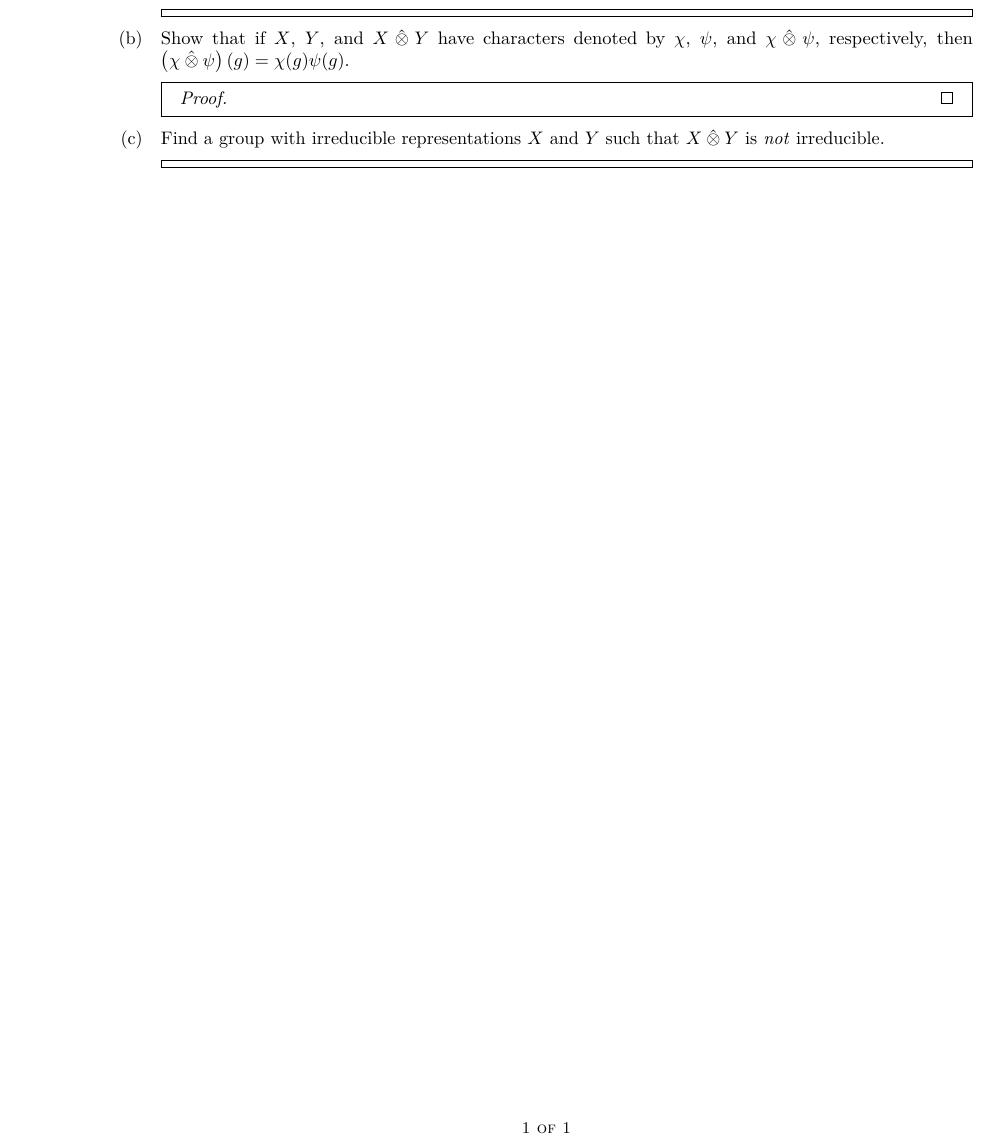
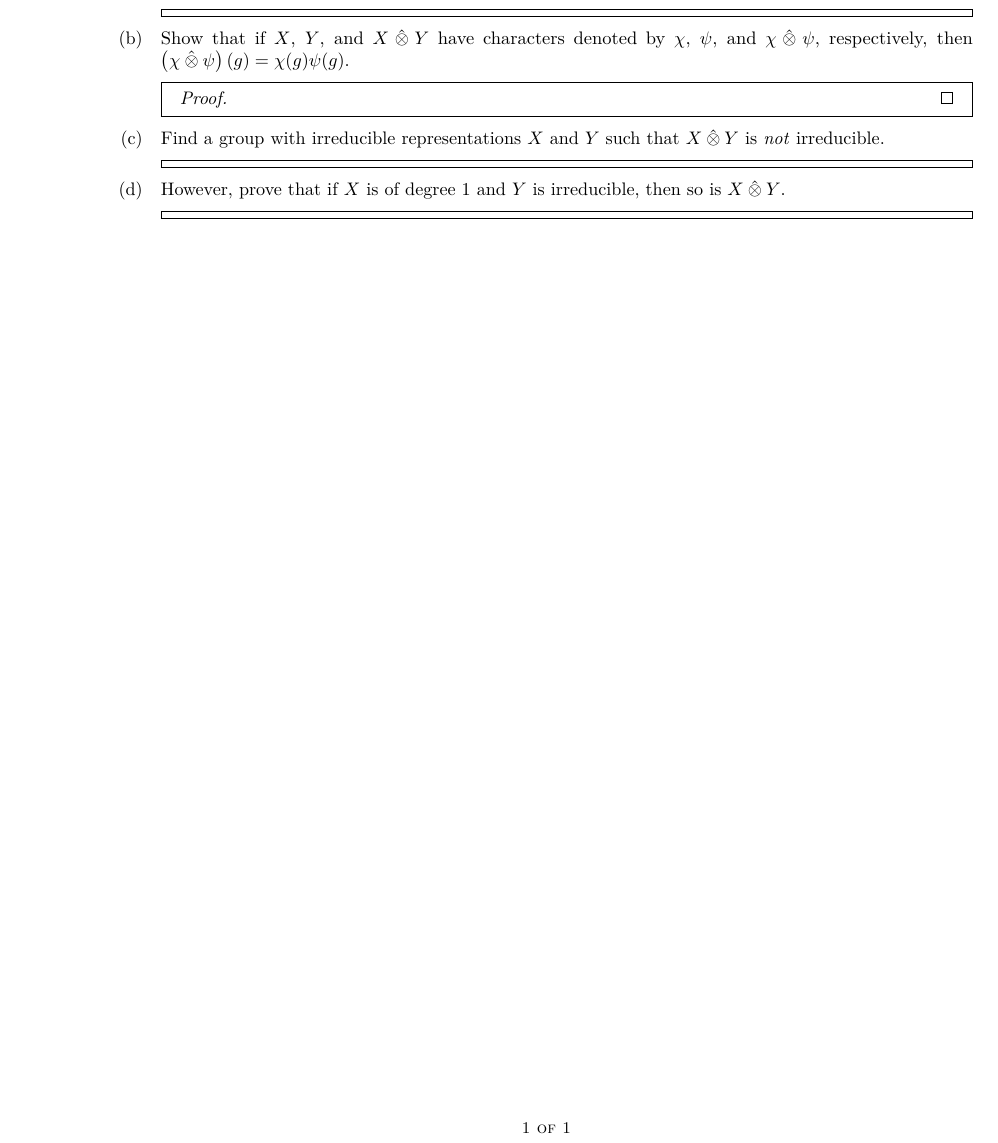
Before and after one commit to kwshi/hmc-math174-2019-spring, a LaTeX problem sheet (homework/06/math174-homework-06.tex): part of the page, cut so that both start at the same text. Compiled offline with pdfLaTeX.

Commit message:
add missing part d

```diff
--- a/homework/06/math174-homework-06.tex
+++ b/homework/06/math174-homework-06.tex
@@ -39,6 +39,13 @@
     \begin{solution}
 
     \end{solution}
+
+  \item However, prove that if \(X\) is of degree \(1\) and \(Y\) is
+    irreducible, then so is \(X \innertensor Y\).
+
+    \begin{solution}
+
+    \end{solution}
   \end{enumerate}
 \end{problemlist}
 \end{document}
```
